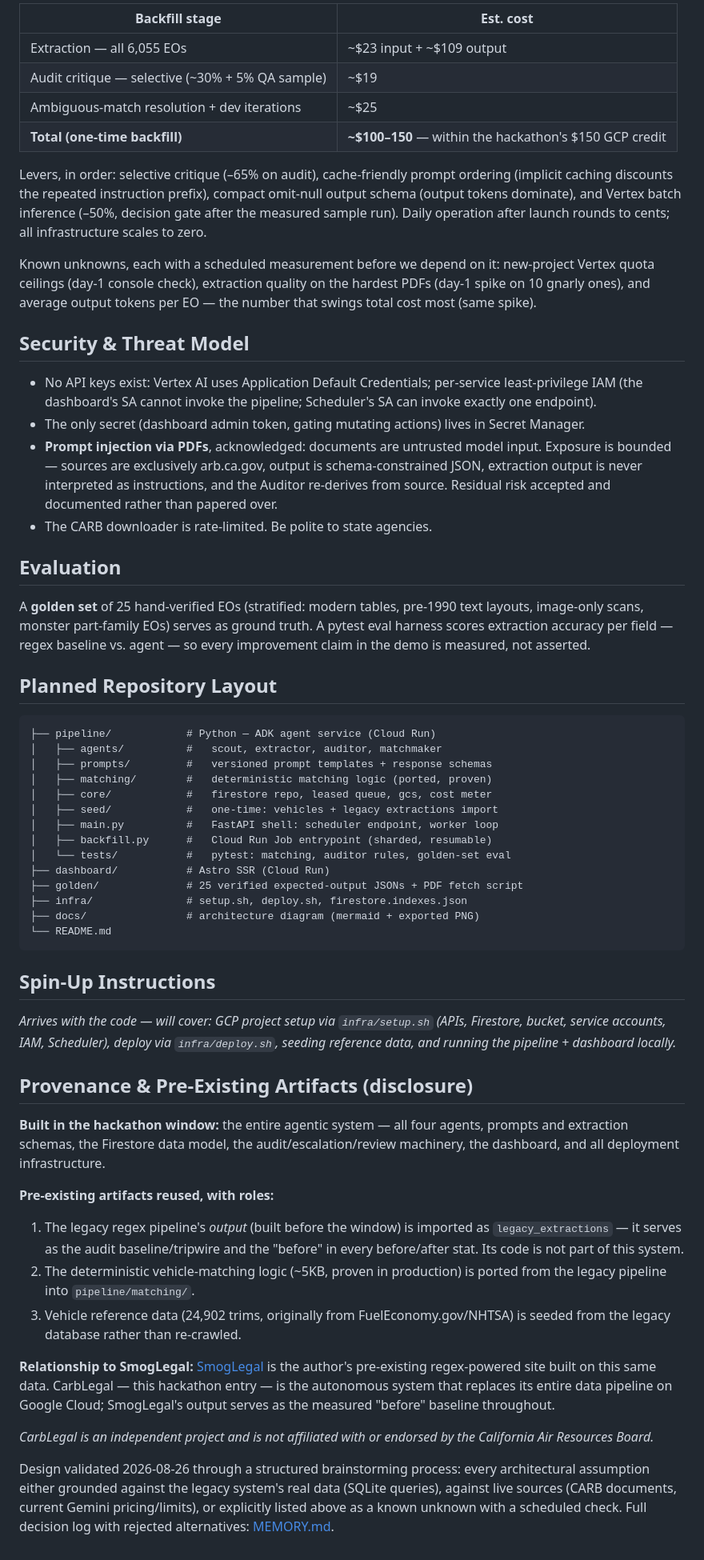
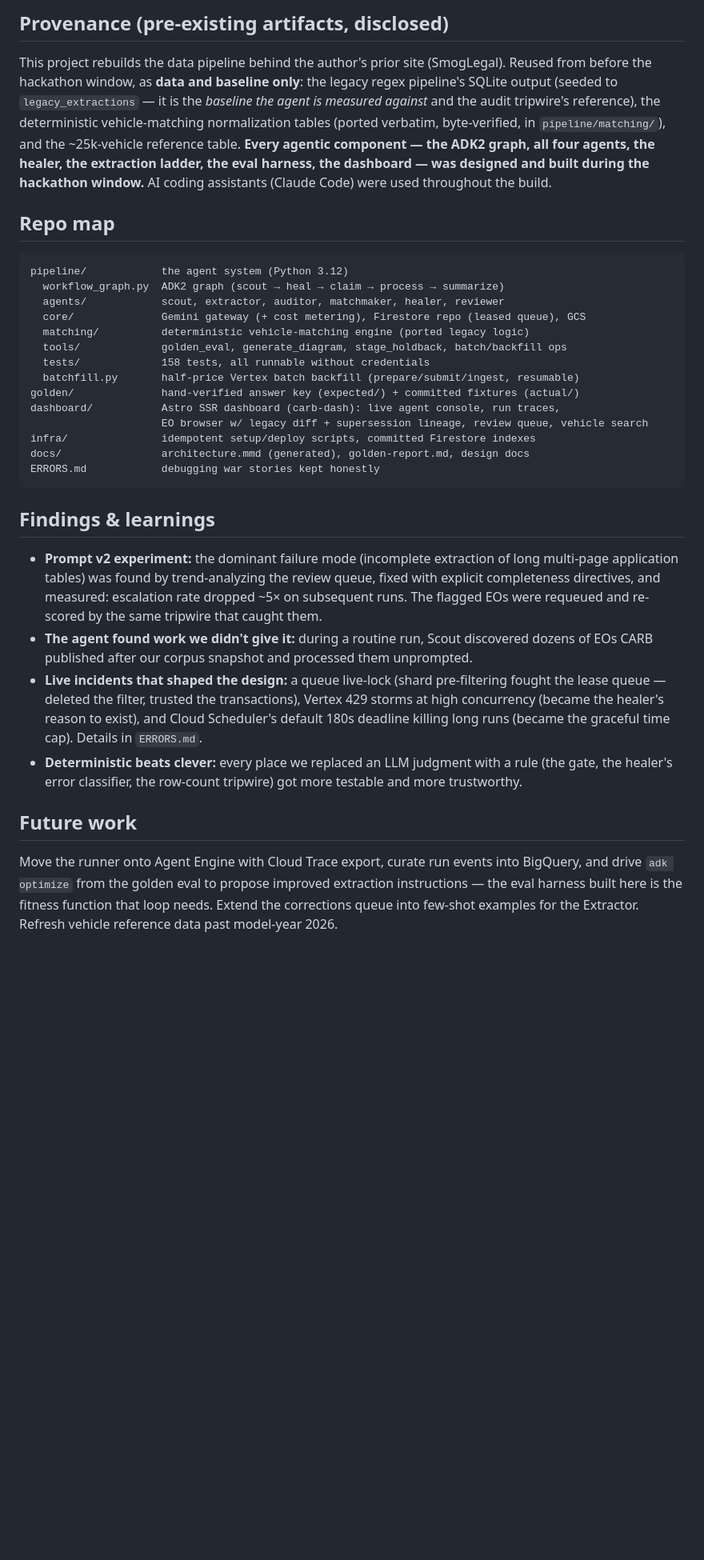
Before and after one commit to bunger78/hackathon-carb-eo-pipeline, a Markdown page: README.md, the part around one of its changes. Shown at 80% size. Rendered like a GitHub page; blank space fills up the shorter version.

Commit message:
docs: final README — architecture, reproduction, provenance, findings
Co-Authored-By: Claude Fable 5 <noreply@anthropic.com>
Claude-Session: https://claude.ai/code/session_01JdxceEDm8VCRfqDqDLWC8D

````diff
--- a/README.md
+++ b/README.md
@@ -114,60 +81,34 @@ Corpus measured from the actual 6,055 PDFs: avg 3.8 pages (median 3, p90 8, max
 
-| Backfill stage | Est. cost |
-|---|---|
-| Extraction — all 6,055 EOs | ~$23 input + ~$109 output |
-| Audit critique — selective (~30% + 5% QA sample) | ~$19 |
-| Ambiguous-match resolution + dev iterations | ~$25 |
-| **Total (one-time backfill)** | **~$100–150** — within the hackathon's $150 GCP credit |
+## Provenance (pre-existing artifacts, disclosed)
 
-Levers, in order: selective critique (–65% on audit), cache-friendly prompt ordering (implicit caching discounts the repeated instruction prefix), compact omit-null output schema (output tokens dominate), and Vertex batch inference (–50%, decision gate after the measured sample run). Daily operation after launch rounds to cents; all infrastructure scales to zero.
+This project rebuilds the data pipeline behind the author's prior site (SmogLegal). Reused from before the hackathon window, as **data and baseline only**: the legacy regex pipeline's SQLite output (seeded to `legacy_extractions` — it is the *baseline the agent is measured against* and the audit tripwire's reference), the deterministic vehicle-matching normalization tables (ported verbatim, byte-verified, in `pipeline/matching/`), and the ~25k-vehicle reference table. **Every agentic component — the ADK2 graph, all four agents, the healer, the extraction ladder, the eval harness, the dashboard — was designed and built during the hackathon window.** AI coding assistants (Claude Code) were used throughout the build.
 
-Known unknowns, each with a scheduled measurement before we depend on it: new-project Vertex quota ceilings (day-1 console check), extraction quality on the hardest PDFs (day-1 spike on 10 gnarly ones), and average output tokens per EO — the number that swings total cost most (same spike).
-
-## Security & Threat Model
-
-- No API keys exist: Vertex AI uses Application Default Credentials; per-service least-privilege IAM (the dashboard's SA cannot invoke the pipeline; Scheduler's SA can invoke exactly one endpoint).
-- The only secret (dashboard admin token, gating mutating actions) lives in Secret Manager.
-- **Prompt injection via PDFs**, acknowledged: documents are untrusted model input. Exposure is bounded — sources are exclusively arb.ca.gov, output is schema-constrained JSON, extraction output is never interpreted as instructions, and the Auditor re-derives from source. Residual risk accepted and documented rather than papered over.
-- The CARB downloader is rate-limited. Be polite to state agencies.
-
-## Evaluation
-
-A **golden set** of 25 hand-verified EOs (stratified: modern tables, pre-1990 text layouts, image-only scans, monster part-family EOs) serves as ground truth. A pytest eval harness scores extraction accuracy per field — regex baseline vs. agent — so every improvement claim in the demo is measured, not asserted.
-
-## Planned Repository Layout
+## Repo map
 
 ```
-├── pipeline/            # Python — ADK agent service (Cloud Run)
-│   ├── agents/          #   scout, extractor, auditor, matchmaker
-│   ├── prompts/         #   versioned prompt templates + response schemas
-│   ├── matching/        #   deterministic matching logic (ported, proven)
-│   ├── core/            #   firestore repo, leased queue, gcs, cost meter
-│   ├── seed/            #   one-time: vehicles + legacy extractions import
-│   ├── main.py          #   FastAPI shell: scheduler endpoint, worker loop
-│   ├── backfill.py      #   Cloud Run Job entrypoint (sharded, resumable)
-│   └── tests/           #   pytest: matching, auditor rules, golden-set eval
-├── dashboard/           # Astro SSR (Cloud Run)
-├── golden/              # 25 verified expected-output JSONs + PDF fetch script
-├── infra/               # setup.sh, deploy.sh, firestore.indexes.json
-├── docs/                # architecture diagram (mermaid + exported PNG)
-└── README.md
+pipeline/            the agent system (Python 3.12)
+  workflow_graph.py  ADK2 graph (scout → heal → claim → process → summarize)
+  agents/            scout, extractor, auditor, matchmaker, healer, reviewer
+  core/              Gemini gateway (+ cost metering), Firestore repo (leased queue), GCS
+  matching/          deterministic vehicle-matching engine (ported legacy logic)
+  tools/             golden_eval, generate_diagram, stage_holdback, batch/backfill ops
+  tests/             158 tests, all runnable without credentials
+  batchfill.py       half-price Vertex batch backfill (prepare/submit/ingest, resumable)
+golden/              hand-verified answer key (expected/) + committed fixtures (actual/)
+dashboard/           Astro SSR dashboard (carb-dash): live agent console, run traces,
+                     EO browser w/ legacy diff + supersession lineage, review queue, vehicle search
+infra/               idempotent setup/deploy scripts, committed Firestore indexes
+docs/                architecture.mmd (generated), golden-report.md, design docs
+ERRORS.md            debugging war stories kept honestly
 ```
 
-## Spin-Up Instructions
+## Findings & learnings
 
-*Arrives with the code — will cover: GCP project setup via `infra/setup.sh` (APIs, Firestore, bucket, service accounts, IAM, Scheduler), deploy via `infra/deploy.sh`, seeding reference data, and running the pipeline + dashboard locally.*
+- **Prompt v2 experiment:** the dominant failure mode (incomplete extraction of long multi-page application tables) was found by trend-analyzing the review queue, fixed with explicit completeness directives, and measured: escalation rate dropped ~5× on subsequent runs. The flagged EOs were requeued and re-scored by the same tripwire that caught them.
+- **The agent found work we didn't give it:** during a routine run, Scout discovered dozens of EOs CARB published after our corpus snapshot and processed them unprompted.
+- **Live incidents that shaped the design:** a queue live-lock (shard pre-filtering fought the lease queue — deleted the filter, trusted the transactions), Vertex 429 storms at high concurrency (became the healer's reason to exist), and Cloud Scheduler's default 180s deadline killing long runs (became the graceful time cap). Details in `ERRORS.md`.
+- **Deterministic beats clever:** every place we replaced an LLM judgment with a rule (the gate, the healer's error classifier, the row-count tripwire) got more testable and more trustworthy.
 
-## Provenance & Pre-Existing Artifacts (disclosure)
+## Future work
 
-**Built in the hackathon window:** the entire agentic system — all four agents, prompts and extraction schemas, the Firestore data model, the audit/escalation/review machinery, the dashboard, and all deployment infrastructure.
-
-**Pre-existing artifacts reused, with roles:**
-1. The legacy regex pipeline's *output* (built before the window) is imported as `legacy_extractions` — it serves as the audit baseline/tripwire and the "before" in every before/after stat. Its code is not part of this system.
-2. The deterministic vehicle-matching logic (~5KB, proven in production) is ported from the legacy pipeline into `pipeline/matching/`.
-3. Vehicle reference data (24,902 trims, originally from FuelEconomy.gov/NHTSA) is seeded from the legacy database rather than re-crawled.
-
-**Relationship to SmogLegal:** [SmogLegal](https://smoglegal.pages.dev) is the author's pre-existing regex-powered site built on this same data. CarbLegal — this hackathon entry — is the autonomous system that replaces its entire data pipeline on Google Cloud; SmogLegal's output serves as the measured "before" baseline throughout.
-
-*CarbLegal is an independent project and is not affiliated with or endorsed by the California Air Resources Board.*
-
-Design validated 2026-08-26 through a structured brainstorming process: every architectural assumption either grounded against the legacy system's real data (SQLite queries), against live sources (CARB documents, current Gemini pricing/limits), or explicitly listed above as a known unknown with a scheduled check. Full decision log with rejected alternatives: [MEMORY.md](MEMORY.md).
+Move the runner onto Agent Engine with Cloud Trace export, curate run events into BigQuery, and drive `adk optimize` from the golden eval to propose improved extraction instructions — the eval harness built here is the fitness function that loop needs. Extend the corrections queue into few-shot examples for the Extractor. Refresh vehicle reference data past model-year 2026.
````
Also changed, not shown: other parts of README.md (+60 -93 lines).
